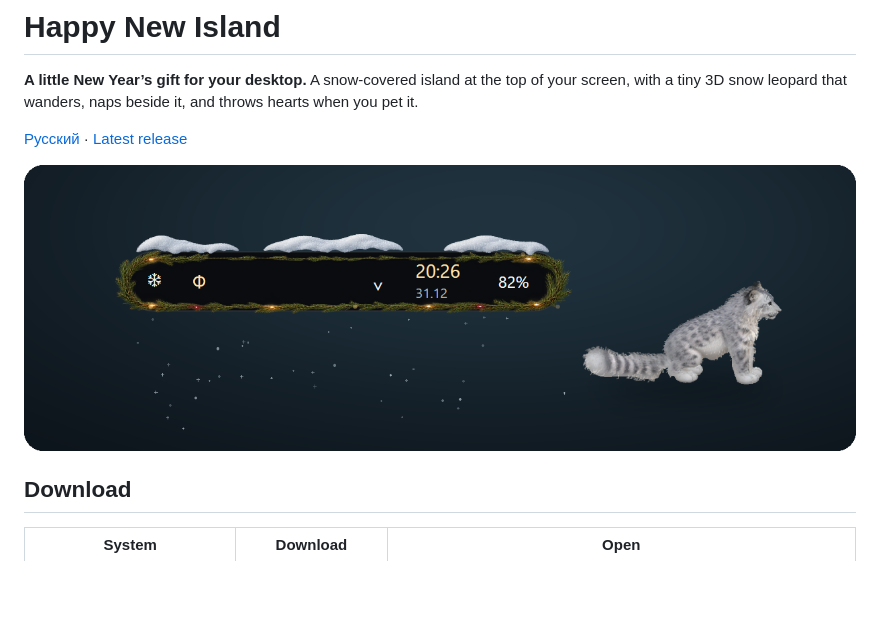
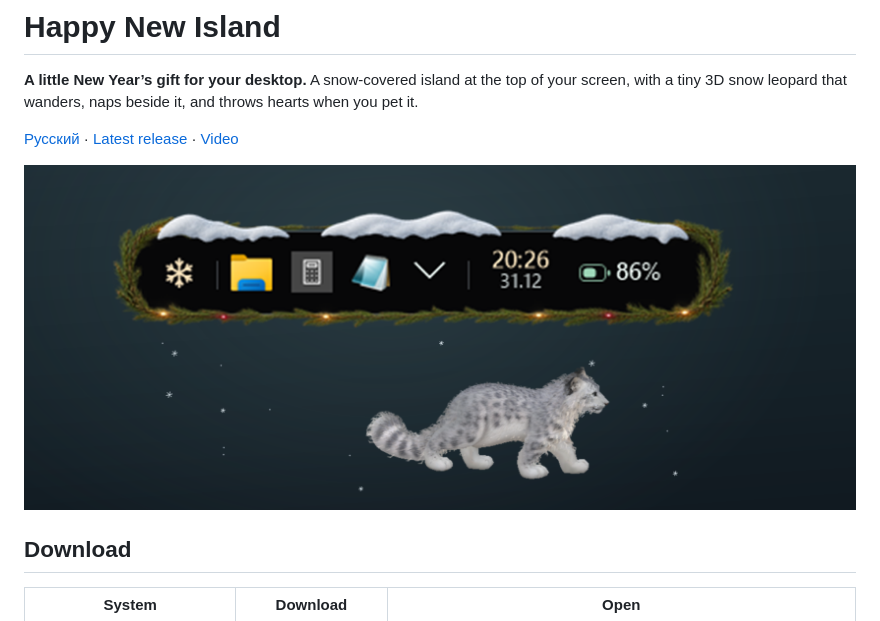
Before and after one commit to wpotoke/happy-new-island, a Markdown page: docs/README.en.md, the part around one of its changes. GitHub-like rendering; pictures changed too: docs/island.png (deleted), docs/screenshots/desktop.png (added); blank space fills up the shorter version.

```diff
--- a/docs/README.en.md
+++ b/docs/README.en.md
@@ -2,9 +2,9 @@
 
 **A little New Year’s gift for your desktop.** A snow-covered island at the top of your screen, with a tiny 3D snow leopard that wanders, naps beside it, and throws hearts when you pet it.
 
-[Русский](../README.md) · [Latest release](https://github.com/wpotoke/happy-new-island/releases/latest)
+[Русский](../README.md) · [Latest release](https://github.com/wpotoke/happy-new-island/releases/latest) · [Video](#video)
 
-![Snow-covered island with garland, a clock, and a snow leopard sitting beside it](island.png)
+![Snow-covered island with garland, a clock and a snow leopard on the desktop](screenshots/desktop.png)
 
 ## Download
 
```
Also changed, not shown: other parts of docs/README.en.md (+12 -2 lines), .github/RELEASE.md (+4 -0 lines), README.md (+14 -4 lines), docs/preview.gif (added), docs/screenshots/companion.png (added), docs/screenshots/modes.png (added), docs/screenshots/timer.png (added).
